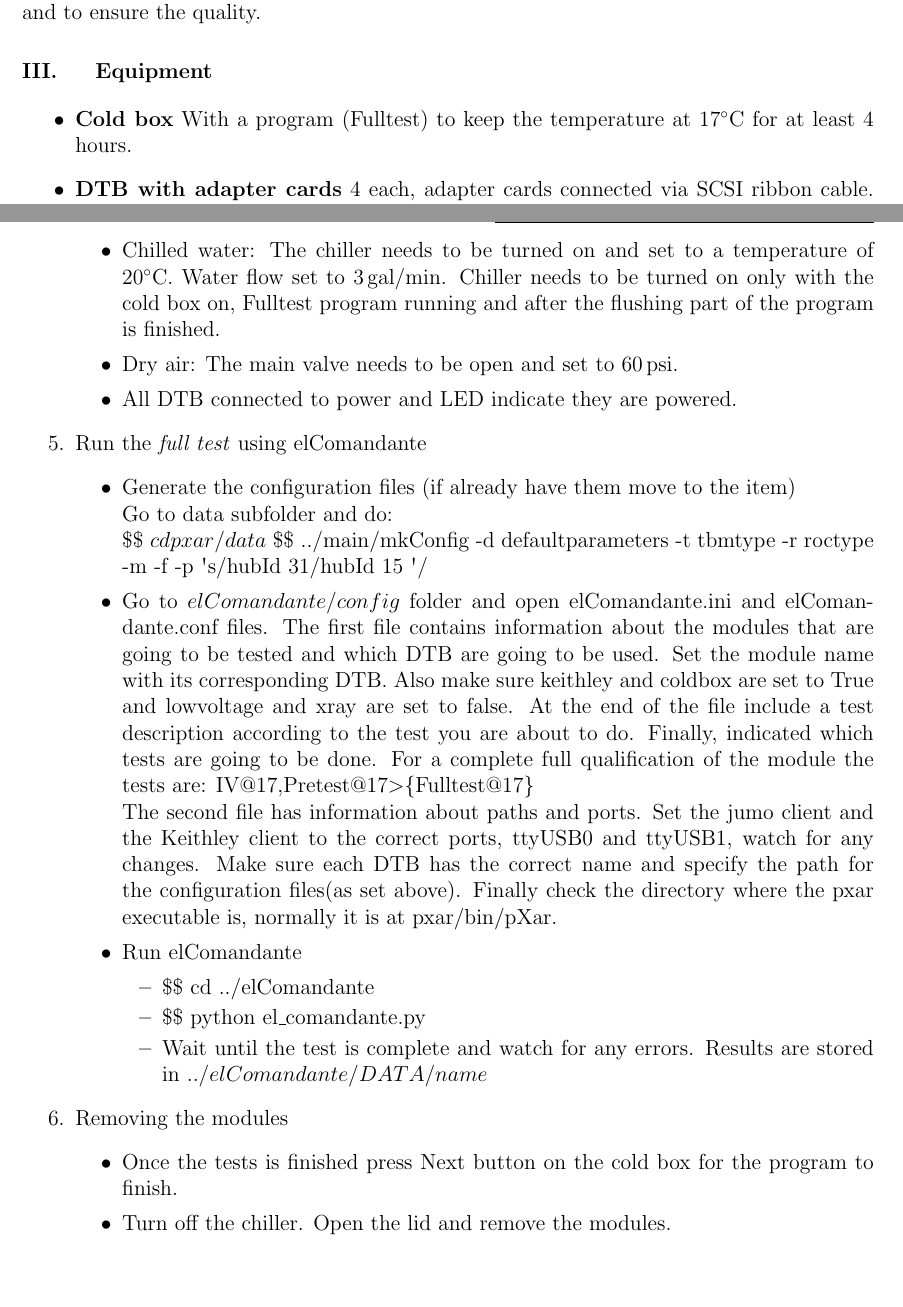
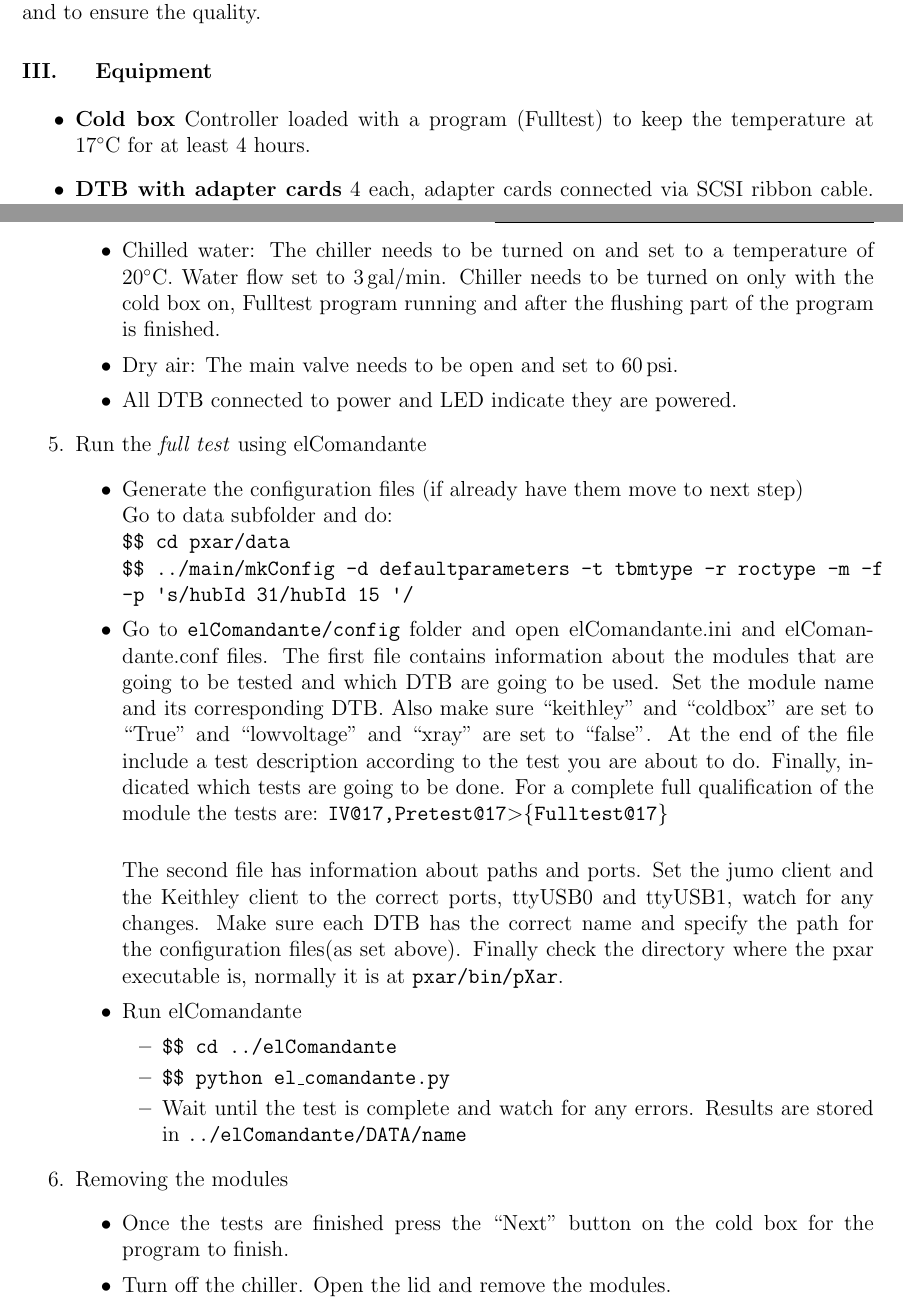
Before and after one commit to psi46/unl-sop, a LaTeX document (UNL-PxPhI-SOP-206.tex): two parts of pages 2 and 3 of 4, joined at a grey line, cut so that both start at the same text, the shorter picture padded with empty space. Compiled offline with pdfLaTeX.

Commit message:
Changed laguage and typesetting slightly.

```diff
--- a/UNL-PxPhI-SOP-206.tex
+++ b/UNL-PxPhI-SOP-206.tex
@@ -1,7 +1,7 @@
 \documentclass[12pt]{unlsilabsop}
 \title{Electrical acceptance test of assembled modules}
-\date{August 3, 2015}
-\author{Frank Meier Aeschbacher}
+\date{August 4, 2015}
+\author{Frank Meier Aeschbacher, Joaquin Siado}
 \approved{Frank Meier Aeschbacher}
 \sopid{206}
 \sopversion{v0}
@@ -29,7 +29,7 @@ The electrical acceptance test of final modules is a critical step in manufactur
 \section{Equipment}
 
 \begin{itemize}
-\item \textbf{Cold box}  With a program (Fulltest) to keep the temperature at 17$^\circ$C for at least 4 hours.
+\item \textbf{Cold box} Controller loaded with a program (Fulltest) to keep the temperature at 17$^\circ$C for at least 4 hours.
 \item \textbf{DTB with adapter cards} 4 each, adapter cards connected via SCSI ribbon cable. Power brick connected. All 4 connected to the computer via separate USB cables. Do not use a USB hub unless you are sure it works. 4 HV cables connected to the Keithly power supply. Power up a DTB only if it will be used.
 \item \textbf{Computer} A Linux or Mac~OS~X based computer with pXar, ElCommandante and MoReWeb installed.
 \item \textbf{Chiller} Model RC045, Serie J03
@@ -58,23 +58,24 @@ The electrical acceptance test of final modules is a critical step in manufactur
     \end{itemize}
     \item Run the \emph{full test} using elComandante
     \begin{itemize}
-		\item Generate the configuration files (if already have them move to the item)\\
+		\item Generate the configuration files (if already have them move to next step)\\
 		Go to data subfolder and do:\\
-		\$\$ $cd pxar/data$
-		\$\$ ../main/mkConfig -d defaultparameters -t tbmtype -r roctype -m -f -p \textsc{\char13}s/hubId 31/hubId 15 	\textsc{\char13}/
-		\item Go to $elComandante/config$ folder and open elComandante.ini and elComandante.conf files. The first file contains information about the modules that are going to be tested and which DTB are going to be used. Set the module name with its corresponding DTB. Also make sure keithley and coldbox are set to True and lowvoltage and xray are set to false. At the end of the file include a test description according to the test you are about to do. Finally, indicated which tests are going to be done. For a complete full qualification of the module the tests are: IV\at 17,Pretest{\at}17$>$\{Fulltest\at 17\}\\
-		The second file has information about paths and ports. Set the jumo client and the Keithley client to the correct ports, ttyUSB0 and ttyUSB1, watch for any changes. Make sure each DTB has the correct name and specify the path for the configuration files(as set above). Finally check the directory where the pxar executable is, normally it is at pxar/bin/pXar.
+		\texttt{\$\$ cd pxar/data}\\
+		\texttt{\$\$ ../main/mkConfig -d defaultparameters -t tbmtype -r roctype -m -f -p \textsc{\char13}s/hubId 31/hubId 15 	\textsc{\char13}/}
+		\item Go to \texttt{elComandante/config} folder and open elComandante.ini and elComandante.conf files. The first file contains information about the modules that are going to be tested and which DTB are going to be used. Set the module name and its corresponding DTB. Also make sure ``keithley'' and ``coldbox'' are set to ``True'' and ``lowvoltage'' and ``xray'' are set to ``false''. At the end of the file include a test description according to the test you are about to do. Finally, indicated which tests are going to be done. For a complete full qualification of the module the tests are: \texttt{IV\at 17,Pretest{\at}17$>$\{Fulltest\at 17\}}\\
+
+		The second file has information about paths and ports. Set the jumo client and the Keithley client to the correct ports, ttyUSB0 and ttyUSB1, watch for any changes. Make sure each DTB has the correct name and specify the path for the configuration files(as set above). Finally check the directory where the pxar executable is, normally it is at \texttt{pxar/bin/pXar}.
 		\item Run elComandante
 		\begin{itemize}
-			\item \$\$ cd ../elComandante
-			\item \$\$ python el\_comandante.py
-			\item Wait until the test is complete and watch for any errors. Results are stored in $../elComandante/DATA/name$
+			\item \texttt{\$\$ cd ../elComandante}
+			\item \texttt{\$\$ python el\_comandante.py}
+			\item Wait until the test is complete and watch for any errors. Results are stored in \texttt{../elComandante/DATA/name}
 		\end{itemize}
 	\end{itemize}
 
    \item Removing the modules
    \begin{itemize}
-   		\item Once the tests is finished press Next button on the cold box for the program to finish.
+   		\item Once the tests are finished press the ``Next'' button on the cold box for the program to finish.
    		\item Turn off the chiller. Open the lid and remove the modules.
    		\item Prepare them for the next step, shipping is they are in good condition, storing for further testing is something went wrong.
 	\end{itemize}
@@ -86,4 +84,7 @@ The electrical acceptance test of final modules is a critical step in manufactur
-    		\item If you need or want to change the directory where results are stored, you must edit Paths.cfg file in $/home/silpix5/MoReWeb/Analize/Configuration$
+    		\item Change directory to \texttt{/home/silpix5/MoReWeb/Analize}, then do:
+    		\item \texttt{\$\$ Python Controller.py}
+    		\item Results will be stored in \texttt{/home/silpix5/Results} and a overview page is created in \texttt{/home/silpix5/Overview}
+    		\item If you need or want to change the directory where results are stored, you must edit Paths.cfg file in \texttt{/home/silpix5/MoReWeb/Analize/Configuration}
    \end{itemize}
     \item Document any findings. Upload the following results to the Purdue database:
     \begin{itemize}
```
Also changed, not shown: UNL-PxPhI-SOP-205.tex (+1 -1 lines), UNL-PxPhI-SOP-206.tex (3 more changed lines).
